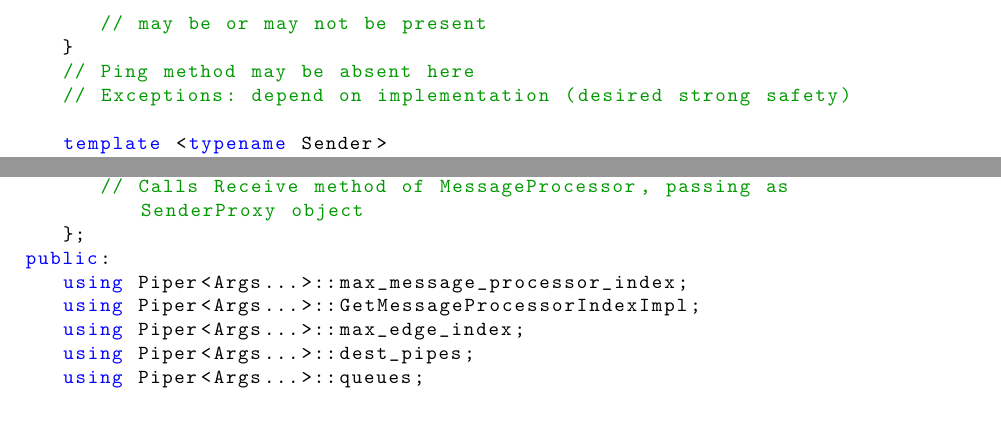
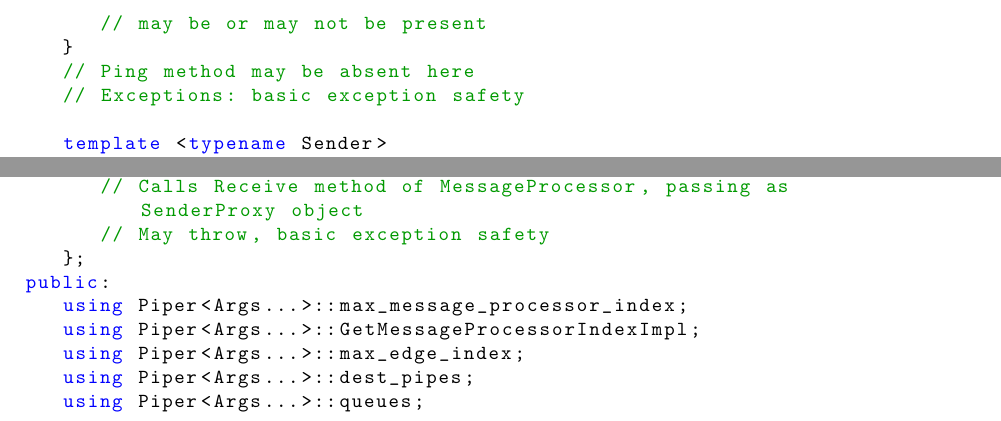
Before and after one commit to olegtsts/RAST, a LaTeX document (report/description.tex): two parts of pages 22 and 24 of 26, joined at a grey line, cut so that both start at the same text. Compiled offline with pdfLaTeX.

Commit message:
Chagne exception safety guarantees.

```diff
--- a/report/description.tex
+++ b/report/description.tex
@@ -800,7 +800,7 @@ public:
 		// may be or may not be present
 	}
 	// Ping method may be absent here
-	// Exceptions: depend on implementation (desired strong safety)
+	// Exceptions: basic exception safety
 
 	template <typename Sender>
 	void Receive(const ReceivingFrom<AnotherMessageProcessor>&, const MessageType& message, const Sender& sender) {
@@ -811,6 +811,6 @@ public:
 };
 \end{lstlisting}
-%TODO check strong safety afterwards
+%TODO check exception safety afterwards
 In here $ReceivingFrom$ is a specification helper dumb class:
 \begin{lstlisting}
 template <typename T>
@@ -934,6 +934,7 @@ protected:
 
 		virtual void NotifyAboutMessage() const;
 		// Calls Receive method of MessageProcessor, passing as SenderProxy object
+		// May throw, basic exception safety
 	};
 public:
 	using Piper<Args...>::max_message_processor_index;
```
Also changed, not shown: report/description.pdf, report/description.tex (4 more changed lines).
